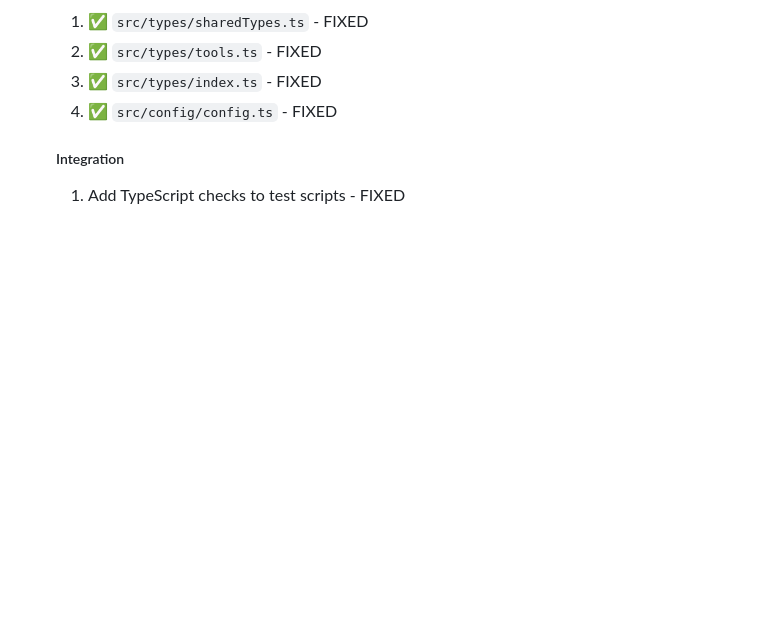
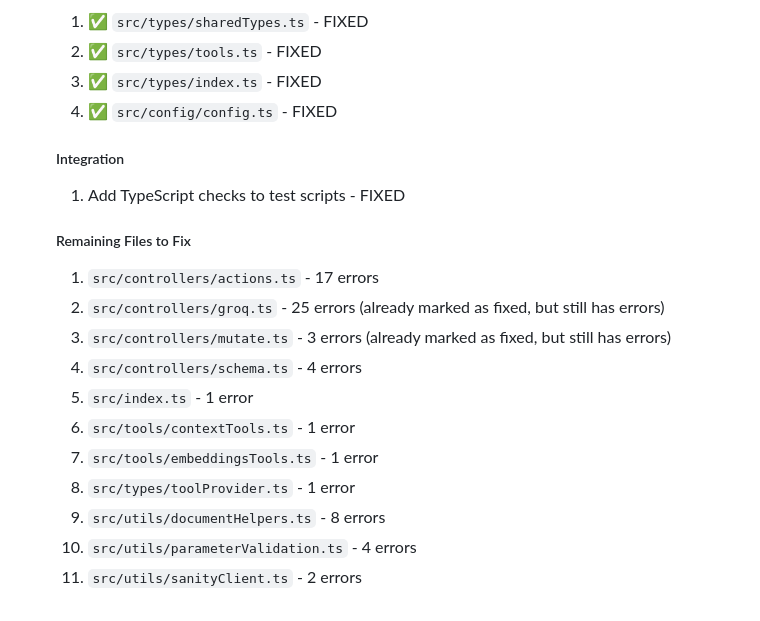
Before and after one commit to sanity-io/sanity-mcp-server, a Markdown page: TODO.md, the part around the change. Rendered like a GitHub page; blank space fills up the shorter version.

Commit message:
Update TODO.md with remaining files to fix

```diff
--- a/TODO.md
+++ b/TODO.md
@@ -94,3 +94,16 @@
 
    ##### Integration
    1. Add TypeScript checks to test scripts - FIXED
+
+   ##### Remaining Files to Fix
+   1. `src/controllers/actions.ts` - 17 errors
+   2. `src/controllers/groq.ts` - 25 errors (already marked as fixed, but still has errors)
+   3. `src/controllers/mutate.ts` - 3 errors (already marked as fixed, but still has errors)
+   4. `src/controllers/schema.ts` - 4 errors
+   5. `src/index.ts` - 1 error
+   6. `src/tools/contextTools.ts` - 1 error
+   7. `src/tools/embeddingsTools.ts` - 1 error
+   8. `src/types/toolProvider.ts` - 1 error
+   9. `src/utils/documentHelpers.ts` - 8 errors
+   10. `src/utils/parameterValidation.ts` - 4 errors
+   11. `src/utils/sanityClient.ts` - 2 errors
```
